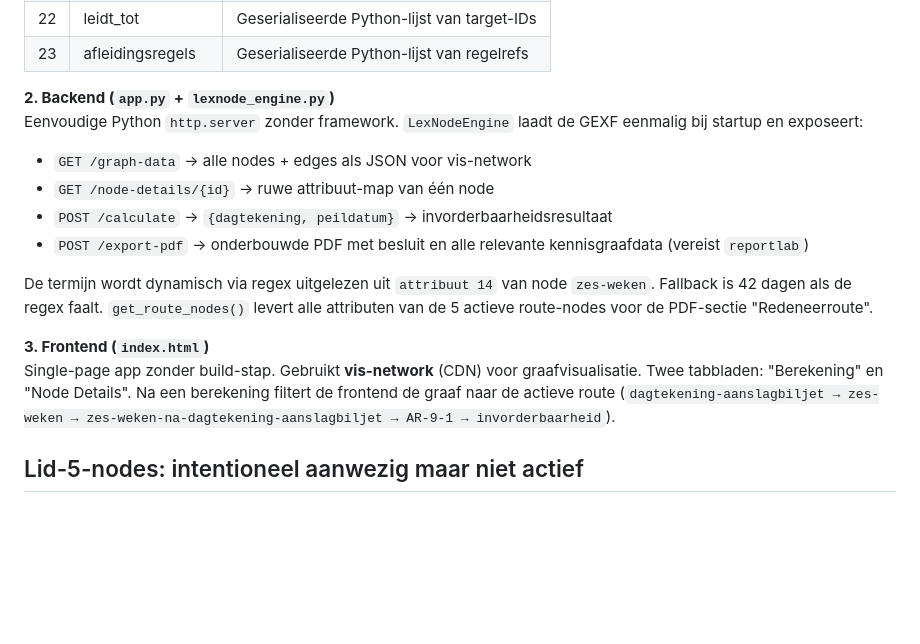
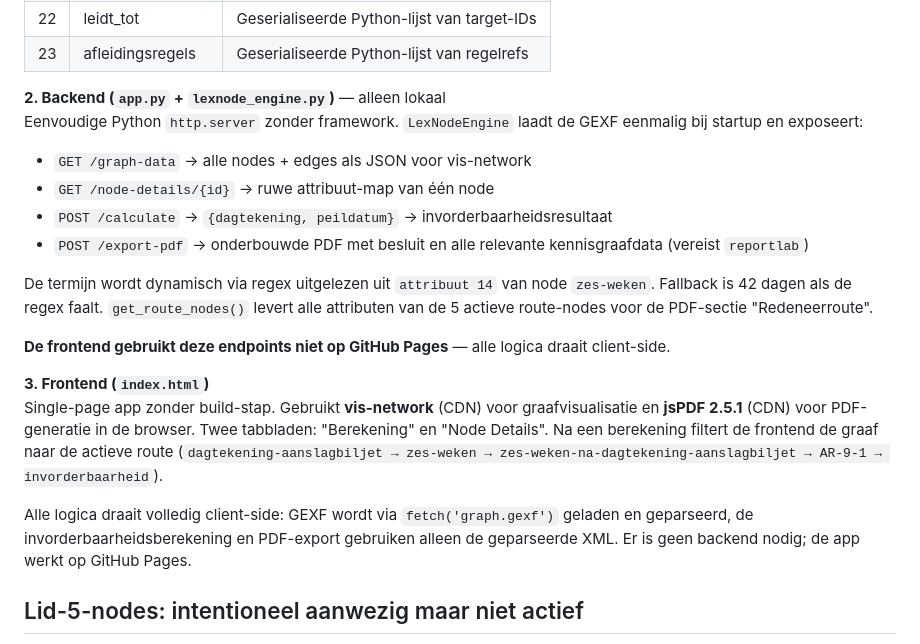
Before and after one commit to palmw01/LexNode, a Markdown page: CLAUDE.md, the part around the change. Drawn GitHub-style; blank space fills up the shorter version.

```diff
--- a/CLAUDE.md
+++ b/CLAUDE.md
@@ -46,7 +46,7 @@ GEXF-bestand gegenereerd door NetworkX met juridische concepten als nodes en rel
 | 22 | leidt_tot        | Geserialiseerde Python-lijst van target-IDs  |
 | 23 | afleidingsregels | Geserialiseerde Python-lijst van regelrefs   |
 
-**2. Backend (`app.py` + `lexnode_engine.py`)**
+**2. Backend (`app.py` + `lexnode_engine.py`)** — alleen lokaal
 Eenvoudige Python `http.server` zonder framework. `LexNodeEngine` laadt de GEXF eenmalig bij startup en exposeert:
 
 - `GET /graph-data` → alle nodes + edges als JSON voor vis-network
@@ -56,8 +56,12 @@ Eenvoudige Python `http.server` zonder framework. `LexNodeEngine` laadt de GEXF
 
 De termijn wordt dynamisch via regex uitgelezen uit `attribuut 14` van node `zes-weken`. Fallback is 42 dagen als de regex faalt. `get_route_nodes()` levert alle attributen van de 5 actieve route-nodes voor de PDF-sectie "Redeneerroute".
 
+**De frontend gebruikt deze endpoints niet op GitHub Pages** — alle logica draait client-side.
+
 **3. Frontend (`index.html`)**
-Single-page app zonder build-stap. Gebruikt **vis-network** (CDN) voor graafvisualisatie. Twee tabbladen: "Berekening" en "Node Details". Na een berekening filtert de frontend de graaf naar de actieve route (`dagtekening-aanslagbiljet → zes-weken → zes-weken-na-dagtekening-aanslagbiljet → AR-9-1 → invorderbaarheid`).
+Single-page app zonder build-stap. Gebruikt **vis-network** (CDN) voor graafvisualisatie en **jsPDF 2.5.1** (CDN) voor PDF-generatie in de browser. Twee tabbladen: "Berekening" en "Node Details". Na een berekening filtert de frontend de graaf naar de actieve route (`dagtekening-aanslagbiljet → zes-weken → zes-weken-na-dagtekening-aanslagbiljet → AR-9-1 → invorderbaarheid`).
+
+Alle logica draait volledig client-side: GEXF wordt via `fetch('graph.gexf')` geladen en geparseerd, de invorderbaarheidsberekening en PDF-export gebruiken alleen de geparseerde XML. Er is geen backend nodig; de app werkt op GitHub Pages.
 
 ## Lid-5-nodes: intentioneel aanwezig maar niet actief
 
```
Also changed, not shown: README.md (+11 -7 lines).
